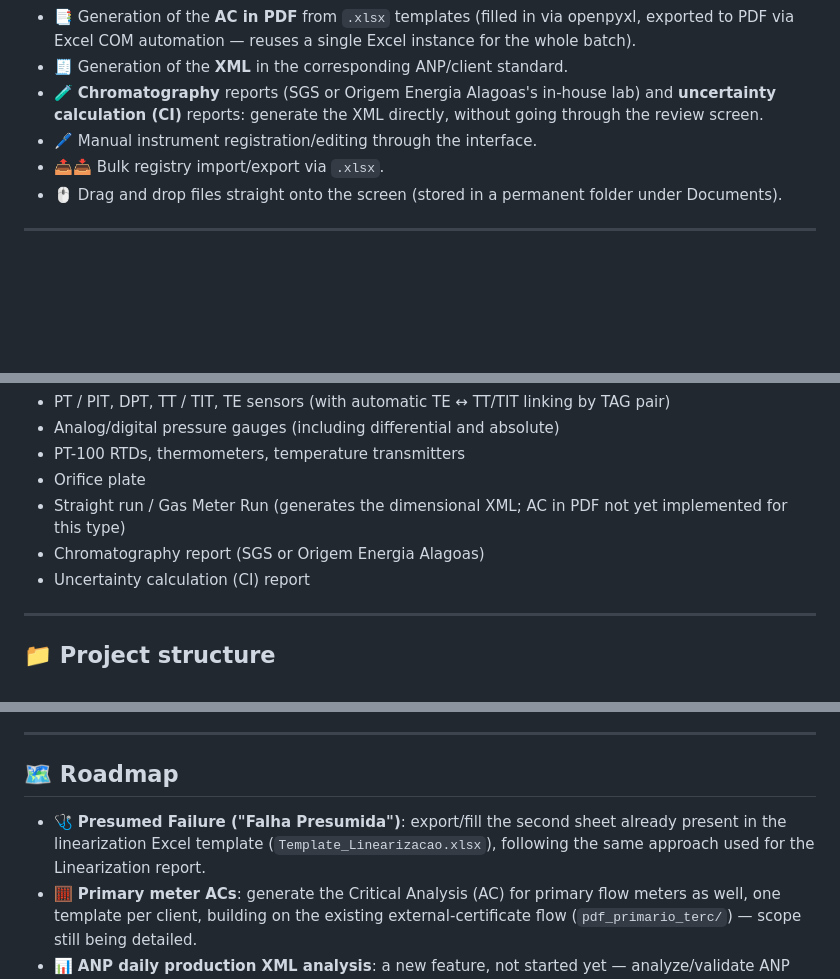
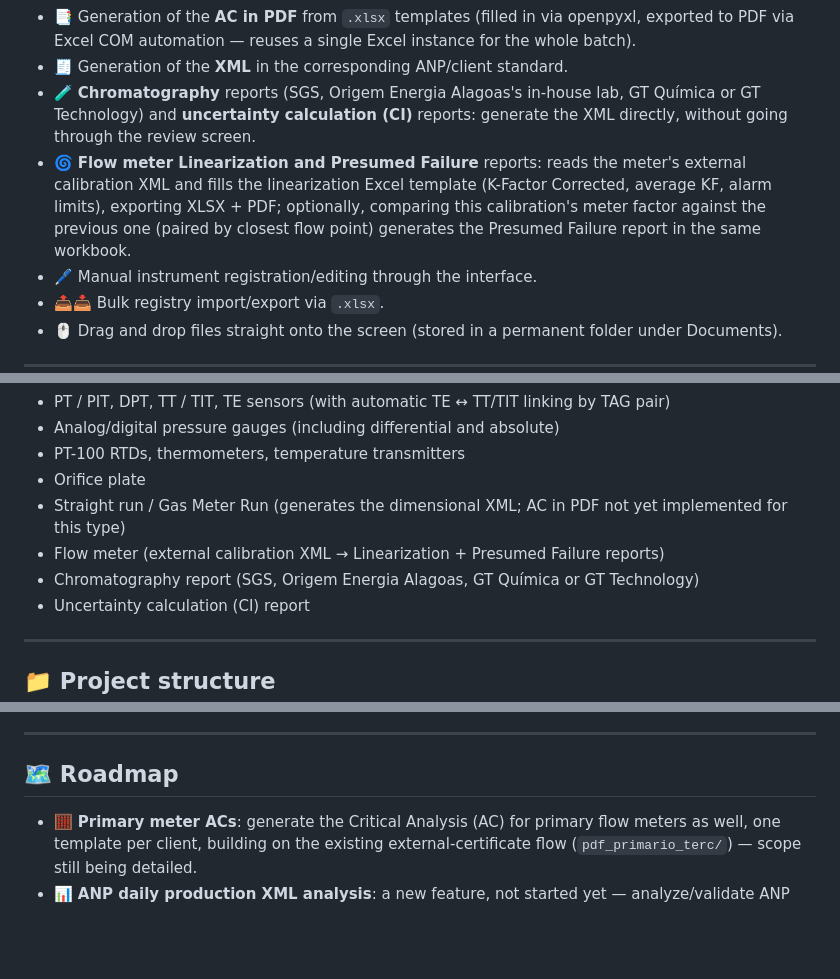
Before and after one commit to 1998-sys/AC-s_app, a Markdown page: Readme.md, 3 parts joined by grey strips. GitHub-like rendering; blank space fills up the shorter version.

Commit message:
docs(readme): documenta linearizacao/falha presumida e labs GT
Adiciona Linearizacao/Falha Presumida e os laboratorios de
cromatografia GT Quimica/GT Technology as features documentadas;
remove Falha Presumida do roadmap (ja implementada).

Co-Authored-By: Claude Sonnet 5 <noreply@anthropic.com>

```diff
--- a/Readme.md
+++ b/Readme.md
@@ -41,9 +41,16 @@ Windows window) — no longer the old Tkinter GUI from previous versions.
   via openpyxl, exported to PDF via Excel COM automation — reuses a
   single Excel instance for the whole batch).
 - 🧾 Generation of the **XML** in the corresponding ANP/client standard.
-- 🧪 **Chromatography** reports (SGS or Origem Energia Alagoas's
-  in-house lab) and **uncertainty calculation (CI)** reports: generate
-  the XML directly, without going through the review screen.
+- 🧪 **Chromatography** reports (SGS, Origem Energia Alagoas's in-house
+  lab, GT Química or GT Technology) and **uncertainty calculation
+  (CI)** reports: generate the XML directly, without going through the
+  review screen.
+- 🌀 **Flow meter Linearization and Presumed Failure** reports: reads
+  the meter's external calibration XML and fills the linearization
+  Excel template (K-Factor Corrected, average KF, alarm limits),
+  exporting XLSX + PDF; optionally, comparing this calibration's meter
+  factor against the previous one (paired by closest flow point)
+  generates the Presumed Failure report in the same workbook.
 - 🖊️ Manual instrument registration/editing through the interface.
 - 📤📥 Bulk registry import/export via `.xlsx`.
 - 🖱️ Drag and drop files straight onto the screen (stored in a permanent
@@ -65,7 +72,10 @@ plates, its own variant (PO).
 - Orifice plate
 - Straight run / Gas Meter Run (generates the dimensional XML; AC in
   PDF not yet implemented for this type)
-- Chromatography report (SGS or Origem Energia Alagoas)
+- Flow meter (external calibration XML → Linearization + Presumed
+  Failure reports)
+- Chromatography report (SGS, Origem Energia Alagoas, GT Química or
+  GT Technology)
 - Uncertainty calculation (CI) report
 
 ---
@@ -144,10 +154,6 @@ To generate the executable (`.exe`), the project already has an
 
 ## 🗺️ Roadmap
 
-- 🩺 **Presumed Failure ("Falha Presumida")**: export/fill the second
-  sheet already present in the linearization Excel template
-  (`Template_Linearizacao.xlsx`), following the same approach used for
-  the Linearization report.
 - 🧮 **Primary meter ACs**: generate the Critical Analysis (AC) for
   primary flow meters as well, one template per client, building on
   the existing external-certificate flow (`pdf_primario_terc/`) — scope
```
